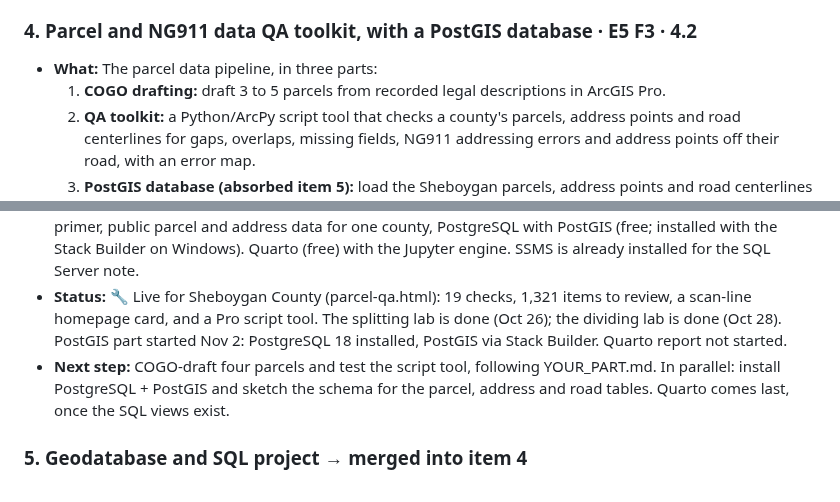
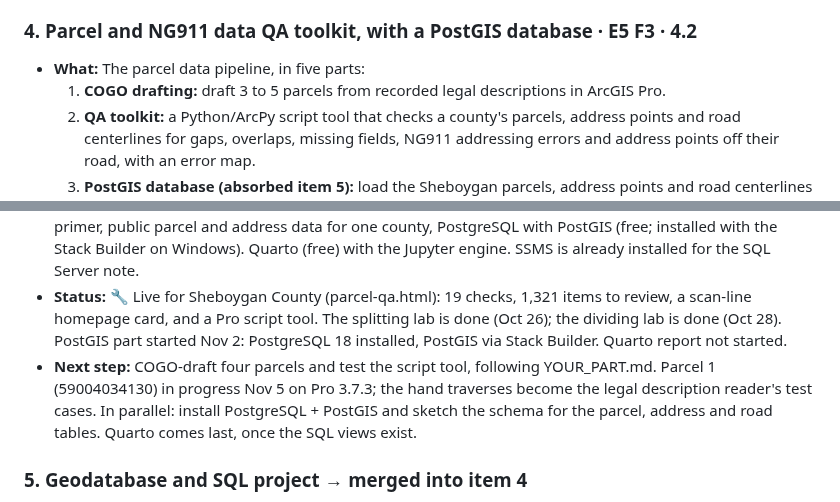
Before and after one commit to krauskajames/krauskajames.github.io, a Markdown page: ROADMAP.md, 2 parts joined by grey strips. Rendered like a GitHub page.

Commit message:
Roadmap: add legal description reader to item 4
Co-Authored-By: Claude Opus 5.5 <noreply@anthropic.com>

```diff
--- a/ROADMAP.md
+++ b/ROADMAP.md
@@ -120,7 +120,7 @@ Each idea gets two scores from 1 to 5:
 - **Next step:** Message The Wellness Spa contact this week.
 
 ### 4. Parcel and NG911 data QA toolkit, with a PostGIS database · E5 F3 · 4.2
-- **What:** The parcel data pipeline, in three parts:
+- **What:** The parcel data pipeline, in five parts:
   1. **COGO drafting:** draft 3 to 5 parcels from recorded legal descriptions in ArcGIS Pro.
   2. **QA toolkit:** a Python/ArcPy script tool that checks a county's parcels, address points and road centerlines for gaps, overlaps, missing fields, NG911 addressing errors and address points off their road, with an error map.
   3. **PostGIS database (absorbed item 5):** load the Sheboygan parcels, address points and road centerlines into PostgreSQL/PostGIS with a designed schema (keys, constraints, lookup tables standing in for domains, spatial indexes). Rewrite the core checks as spatial SQL (`ST_Within`, `ST_Intersects`, `ST_DWithin`, self-joins for duplicates and overlaps) and save them as views, so the QA report is one query per check. Connect the database to ArcGIS Pro and QGIS. Publish the schema diagram and the SQL on the project page and GitHub, with a note that the same queries port to SQL Server spatial (`geometry`/`geography`).
@@ -128,7 +129,7 @@ Each idea gets two scores from 1 to 5:
 - **Why:** Parcels, legal descriptions, NG911 and scripting appear in four of the six postings analyzed. This closes the biggest gap. Winnebago asks for "knowledge of enterprise GIS database management systems" and R&M asks for SQL; doing the SQL on the same county data turns one project into a full data-management story (draft → check in Python → check in SQL). PostGIS is the spatial SQL most postings mean; SQL Server/SSMS experience goes on the resume alongside it, since many Wisconsin county enterprise geodatabases run on SQL Server.
 - **Need:** ArcGIS Pro (Personal Use license), Esri Parcel Fabric labs (Splitting and Dividing Parcels), a PLSS primer, public parcel and address data for one county, PostgreSQL with PostGIS (free; installed with the Stack Builder on Windows). Quarto (free) with the Jupyter engine. SSMS is already installed for the SQL Server note.
 - **Status:** 🔧 Live for Sheboygan County (parcel-qa.html): 19 checks, 1,321 items to review, a scan-line homepage card, and a Pro script tool. The splitting lab is done (Oct 26); the dividing lab is done (Oct 28). PostGIS part started Nov 2: PostgreSQL 18 installed, PostGIS via Stack Builder. Quarto report not started.
-- **Next step:** COGO-draft four parcels and test the script tool, following YOUR_PART.md. In parallel: install PostgreSQL + PostGIS and sketch the schema for the parcel, address and road tables. Quarto comes last, once the SQL views exist.
+- **Next step:** COGO-draft four parcels and test the script tool, following YOUR_PART.md. Parcel 1 (59004034130) in progress Nov 5 on Pro 3.7.3; the hand traverses become the legal description reader's test cases. In parallel: install PostgreSQL + PostGIS and sketch the schema for the parcel, address and road tables. Quarto comes last, once the SQL views exist.
 
 ### 5. Geodatabase and SQL project → merged into item 4
 Folded into the Parcel and NG911 QA toolkit (Nov 2, 2026) so the SQL work runs on the same Sheboygan County data. Number kept so other item references stay the same.
```
Also changed, not shown: other parts of ROADMAP.md (+2 -1 lines).
